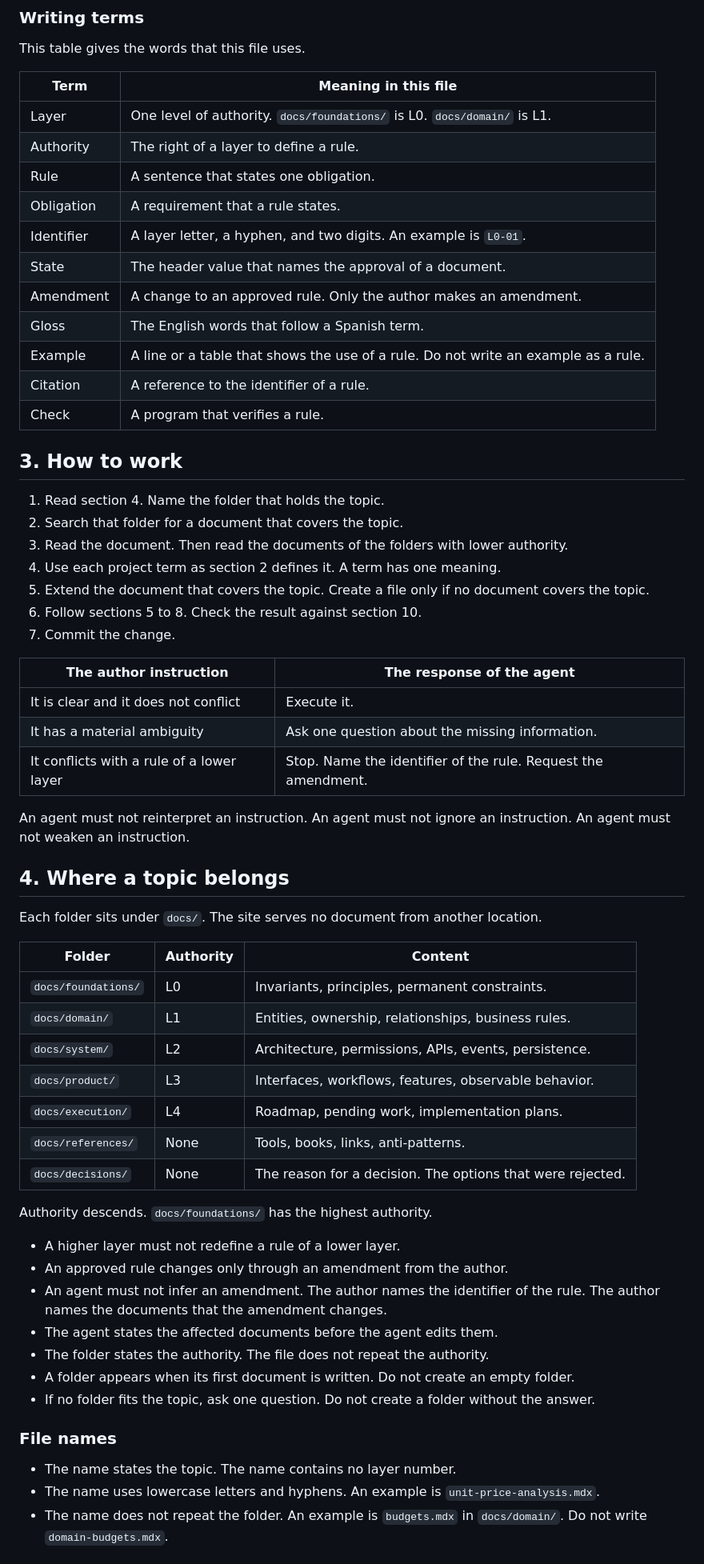
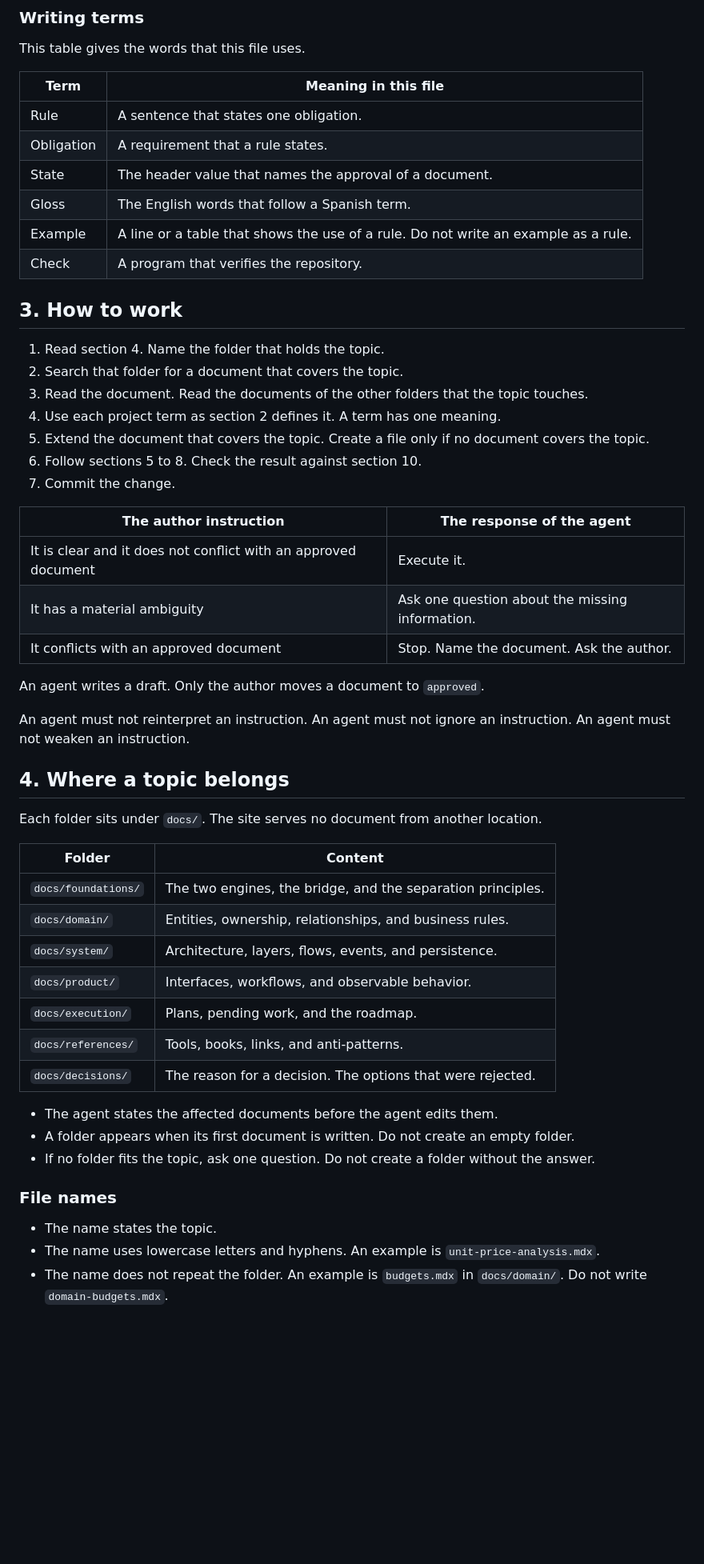
Before and after one commit to Ssrrb/docs, a Markdown page: AGENTS.md, the part around one of its changes. Shown at 80% size. Drawn GitHub-style; blank space fills up the shorter version.

```diff
--- a/AGENTS.md
+++ b/AGENTS.md
@@ -54,23 +50,18 @@ This table gives the words that this file uses.
 
 | Term | Meaning in this file |
 |---|---|
-| Layer | One level of authority. `docs/foundations/` is L0. `docs/domain/` is L1. |
-| Authority | The right of a layer to define a rule. |
 | Rule | A sentence that states one obligation. |
 | Obligation | A requirement that a rule states. |
-| Identifier | A layer letter, a hyphen, and two digits. An example is `L0-01`. |
 | State | The header value that names the approval of a document. |
-| Amendment | A change to an approved rule. Only the author makes an amendment. |
 | Gloss | The English words that follow a Spanish term. |
 | Example | A line or a table that shows the use of a rule. Do not write an example as a rule. |
-| Citation | A reference to the identifier of a rule. |
-| Check | A program that verifies a rule. |
+| Check | A program that verifies the repository. |
 
 ## 3. How to work
 
 1. Read section 4. Name the folder that holds the topic.
 2. Search that folder for a document that covers the topic.
-3. Read the document. Then read the documents of the folders with lower authority.
+3. Read the document. Read the documents of the other folders that the topic touches.
 4. Use each project term as section 2 defines it. A term has one meaning.
 5. Extend the document that covers the topic. Create a file only if no document covers the topic.
 6. Follow sections 5 to 8. Check the result against section 10.
@@ -78,9 +69,11 @@ This table gives the words that this file uses.
 
 | The author instruction | The response of the agent |
 |---|---|
-| It is clear and it does not conflict | Execute it. |
+| It is clear and it does not conflict with an approved document | Execute it. |
 | It has a material ambiguity | Ask one question about the missing information. |
-| It conflicts with a rule of a lower layer | Stop. Name the identifier of the rule. Request the amendment. |
+| It conflicts with an approved document | Stop. Name the document. Ask the author. |
+
+An agent writes a draft. Only the author moves a document to `approved`.
 
 An agent must not reinterpret an instruction. An agent must not ignore an instruction. An agent must not weaken an instruction.
 
@@ -88,29 +81,23 @@ An agent must not reinterpret an instruction. An agent must not ignore an instru
 
 Each folder sits under `docs/`. The site serves no document from another location.
 
-| Folder | Authority | Content |
-|---|---|---|
-| `docs/foundations/` | L0 | Invariants, principles, permanent constraints. |
-| `docs/domain/` | L1 | Entities, ownership, relationships, business rules. |
-| `docs/system/` | L2 | Architecture, permissions, APIs, events, persistence. |
-| `docs/product/` | L3 | Interfaces, workflows, features, observable behavior. |
-| `docs/execution/` | L4 | Roadmap, pending work, implementation plans. |
-| `docs/references/` | None | Tools, books, links, anti-patterns. |
-| `docs/decisions/` | None | The reason for a decision. The options that were rejected. |
+| Folder | Content |
+|---|---|
+| `docs/foundations/` | The two engines, the bridge, and the separation principles. |
+| `docs/domain/` | Entities, ownership, relationships, and business rules. |
+| `docs/system/` | Architecture, layers, flows, events, and persistence. |
+| `docs/product/` | Interfaces, workflows, and observable behavior. |
+| `docs/execution/` | Plans, pending work, and the roadmap. |
+| `docs/references/` | Tools, books, links, and anti-patterns. |
+| `docs/decisions/` | The reason for a decision. The options that were rejected. |
 
-Authority descends. `docs/foundations/` has the highest authority.
-
-- A higher layer must not redefine a rule of a lower layer.
-- An approved rule changes only through an amendment from the author.
-- An agent must not infer an amendment. The author names the identifier of the rule. The author names the documents that the amendment changes.
 - The agent states the affected documents before the agent edits them.
-- The folder states the authority. The file does not repeat the authority.
 - A folder appears when its first document is written. Do not create an empty folder.
 - If no folder fits the topic, ask one question. Do not create a folder without the answer.
 
 ### File names
 
-- The name states the topic. The name contains no layer number.
+- The name states the topic.
 - The name uses lowercase letters and hyphens. An example is `unit-price-analysis.mdx`.
 - The name does not repeat the folder. An example is `budgets.mdx` in `docs/domain/`. Do not write `domain-budgets.mdx`.
 
```
Also changed, not shown: other parts of AGENTS.md (+31 -39 lines).
